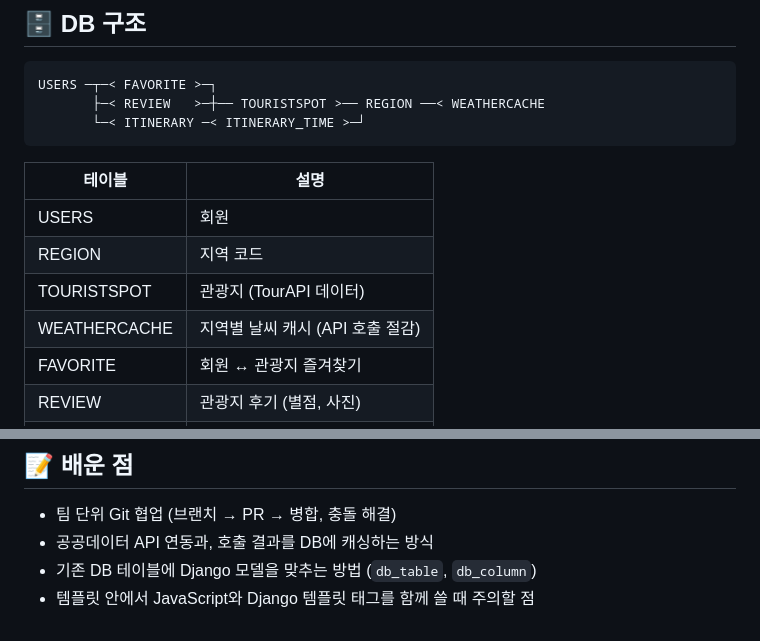
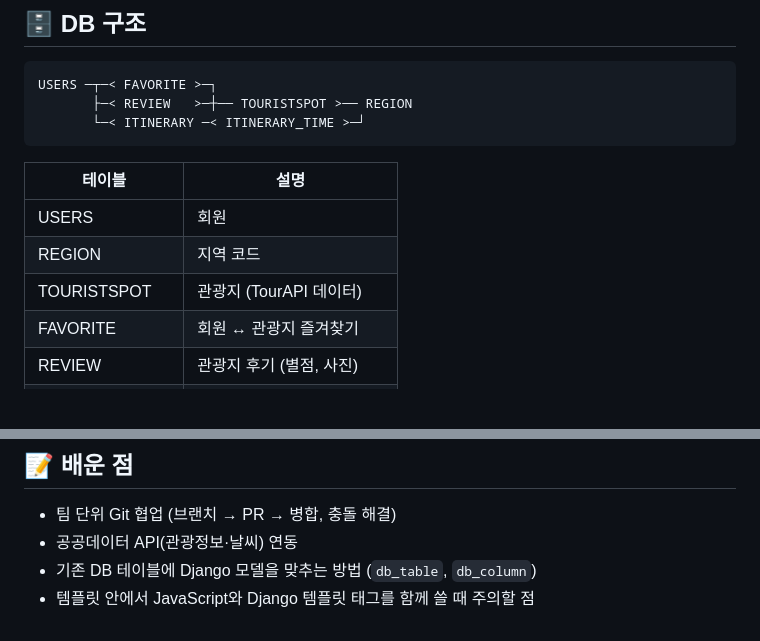
Before and after one commit to joonieee0623/Practice, a Markdown page: Projects/moa_trip/README.md, 2 parts joined by grey strips. Rendered like a GitHub page; blank space fills up the shorter version.

Commit message:
모아트립 README: 사용하지 않는 WEATHERCACHE 테이블 제거

````diff
--- a/Projects/moa_trip/README.md
+++ b/Projects/moa_trip/README.md
@@ -36,7 +36,7 @@
 
 ```
 USERS ─┬─< FAVORITE >─┐
-       ├─< REVIEW   >─┼── TOURISTSPOT >── REGION ──< WEATHERCACHE
+       ├─< REVIEW   >─┼── TOURISTSPOT >── REGION
        └─< ITINERARY ─< ITINERARY_TIME >─┘
 ```
 
@@ -45,7 +45,6 @@ USERS ─┬─< FAVORITE >─┐
 | USERS | 회원 |
 | REGION | 지역 코드 |
 | TOURISTSPOT | 관광지 (TourAPI 데이터) |
-| WEATHERCACHE | 지역별 날씨 캐시 (API 호출 절감) |
 | FAVORITE | 회원 ↔ 관광지 즐겨찾기 |
 | REVIEW | 관광지 후기 (별점, 사진) |
 | ITINERARY | 여행 일정 |
@@ -87,6 +86,6 @@ USERS ─┬─< FAVORITE >─┐
 ## 📝 배운 점
 
 - 팀 단위 Git 협업 (브랜치 → PR → 병합, 충돌 해결)
-- 공공데이터 API 연동과, 호출 결과를 DB에 캐싱하는 방식
+- 공공데이터 API(관광정보·날씨) 연동
 - 기존 DB 테이블에 Django 모델을 맞추는 방법 (`db_table`, `db_column`)
 - 템플릿 안에서 JavaScript와 Django 템플릿 태그를 함께 쓸 때 주의할 점
````
